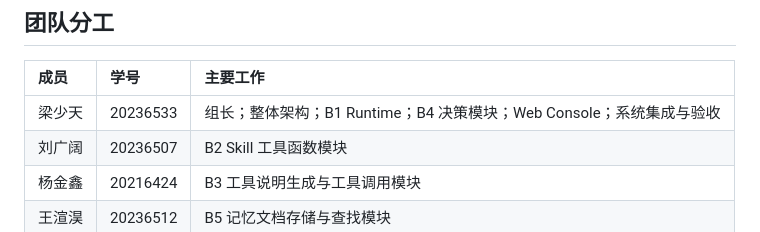
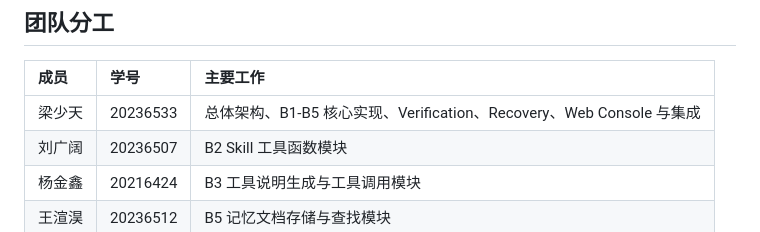
Before and after one commit to liangshaotian/stateweaver_agent, a Markdown page: README.md, the part around the change. Drawn GitHub-style.

Commit message:
Align README team responsibilities

```diff
--- a/README.md
+++ b/README.md
@@ -432,7 +432,7 @@ StateWeaver web UI: http://127.0.0.1:8066
 
 | 成员 | 学号 | 主要工作 |
 | :--- | :--- | :--- |
-| 梁少天 | 20236533 | 组长；整体架构；B1 Runtime；B4 决策模块；Web Console；系统集成与验收 |
+| 梁少天 | 20236533 | 总体架构、B1-B5 核心实现、Verification、Recovery、Web Console 与集成 |
 | 刘广阔 | 20236507 | B2 Skill 工具函数模块 |
 | 杨金鑫 | 20216424 | B3 工具说明生成与工具调用模块 |
 | 王渲淏 | 20236512 | B5 记忆文档存储与查找模块 |
```
